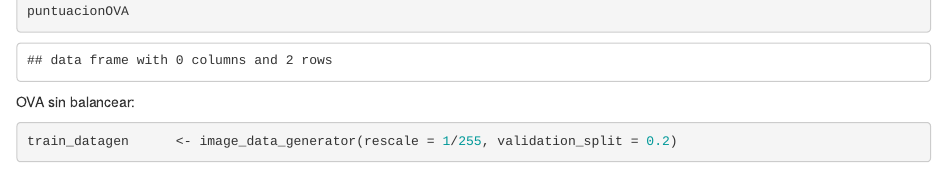
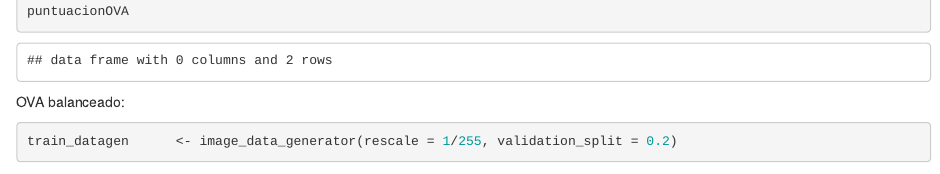
Before and after one commit to kcobos/sige_p2, an R Markdown document (practica.Rmd): the page in a window 1100 px wide, from 15290 px down. Rendered offline with R 4.5, knitr and Pandoc, with nearby package versions; some code elsewhere in the file could not run offline; common packages that the code uses without loading them are loaded.

Commit message:
OVA para ejecutar

````diff
--- a/practica.Rmd
+++ b/practica.Rmd
@@ -708,7 +708,7 @@ puntuacionOVA <- puntuacionOVA[,-1]
 puntuacionOVA
 ```
 
-OVA sin balancear:
+OVA balanceado:
 ```{r}
 train_datagen      <- image_data_generator(rescale = 1/255, validation_split = 0.2)
 test_datagen       <- image_data_generator(rescale = 1/255)
````
